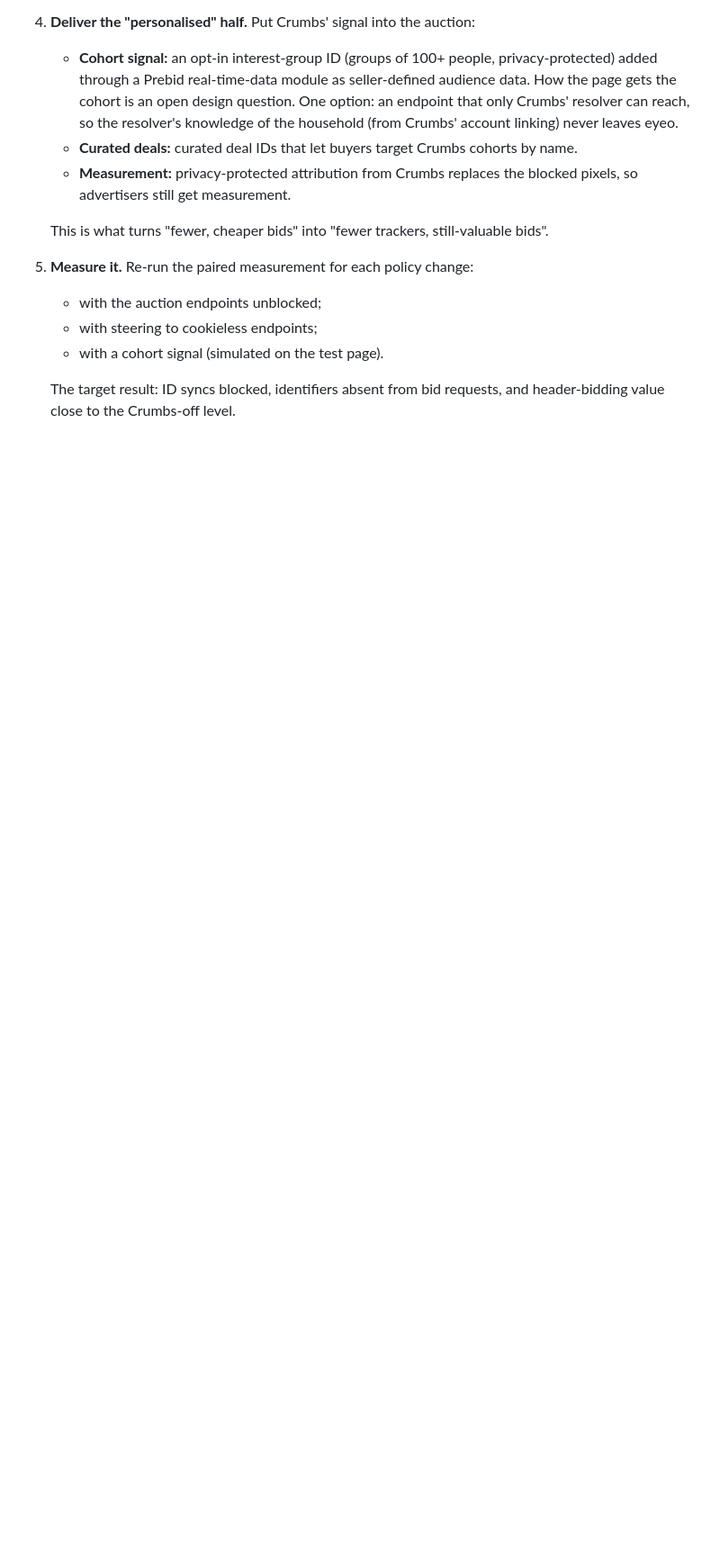
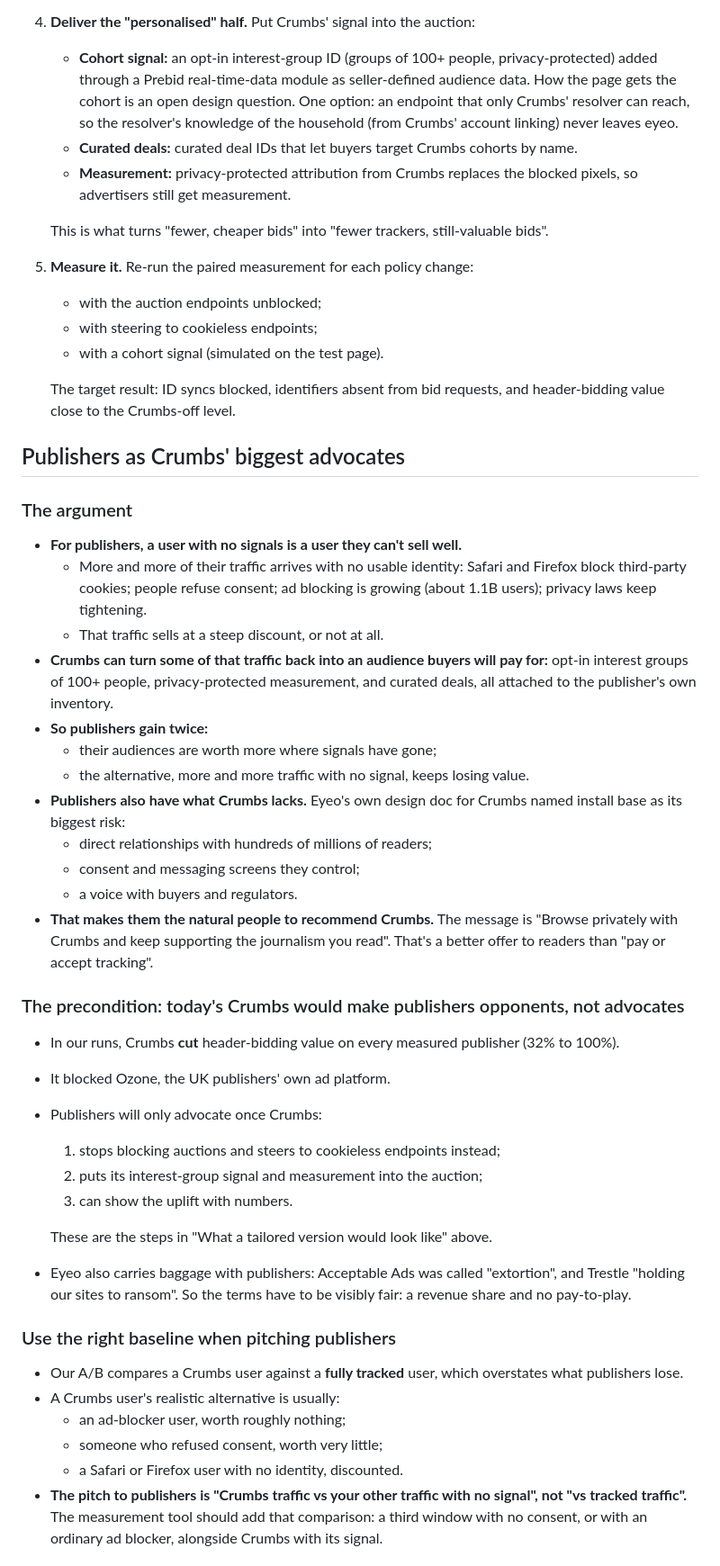
Before and after one commit to drpaulfarrow/crumbs, a Markdown page: research/crumbs_blocking_review.md, the part around one of its changes. Shown at 90% size. Rendered like a GitHub page; blank space fills up the shorter version.

Commit message:
Review: add publishers-as-advocates section
Co-Authored-By: Claude Opus 5.5 <noreply@anthropic.com>
Claude-Session: https://claude.ai/code/session_01PA59vGh3VnqAoTgUrGMXsv

```diff
--- a/research/crumbs_blocking_review.md
+++ b/research/crumbs_blocking_review.md
@@ -123,3 +123,38 @@ These are cheap in revenue and meaningful for privacy.
 
    The target result: ID syncs blocked, identifiers absent from bid requests, and header-bidding value close to the Crumbs-off level.
 
+## Publishers as Crumbs' biggest advocates
+
+### The argument
+- **For publishers, a user with no signals is a user they can't sell well.**
+  - More and more of their traffic arrives with no usable identity: Safari and Firefox block third-party cookies; people refuse consent; ad blocking is growing (about 1.1B users); privacy laws keep tightening.
+  - That traffic sells at a steep discount, or not at all.
+- **Crumbs can turn some of that traffic back into an audience buyers will pay for:** opt-in interest groups of 100+ people, privacy-protected measurement, and curated deals, all attached to the publisher's own inventory.
+- **So publishers gain twice:**
+  - their audiences are worth more where signals have gone;
+  - the alternative, more and more traffic with no signal, keeps losing value.
+- **Publishers also have what Crumbs lacks.** Eyeo's own design doc for Crumbs named install base as its biggest risk:
+  - direct relationships with hundreds of millions of readers;
+  - consent and messaging screens they control;
+  - a voice with buyers and regulators.
+- **That makes them the natural people to recommend Crumbs.** The message is "Browse privately with Crumbs and keep supporting the journalism you read". That's a better offer to readers than "pay or accept tracking".
+
+### The precondition: today's Crumbs would make publishers opponents, not advocates
+- In our runs, Crumbs **cut** header-bidding value on every measured publisher (32% to 100%).
+- It blocked Ozone, the UK publishers' own ad platform.
+- Publishers will only advocate once Crumbs:
+  1. stops blocking auctions and steers to cookieless endpoints instead;
+  2. puts its interest-group signal and measurement into the auction;
+  3. can show the uplift with numbers.
+
+  These are the steps in "What a tailored version would look like" above.
+- Eyeo also carries baggage with publishers: Acceptable Ads was called "extortion", and Trestle "holding our sites to ransom". So the terms have to be visibly fair: a revenue share and no pay-to-play.
+
+### Use the right baseline when pitching publishers
+- Our A/B compares a Crumbs user against a **fully tracked** user, which overstates what publishers lose.
+- A Crumbs user's realistic alternative is usually:
+  - an ad-blocker user, worth roughly nothing;
+  - someone who refused consent, worth very little;
+  - a Safari or Firefox user with no identity, discounted.
+- **The pitch to publishers is "Crumbs traffic vs your other traffic with no signal", not "vs tracked traffic".** The measurement tool should add that comparison: a third window with no consent, or with an ordinary ad blocker, alongside Crumbs with its signal.
+
```
Also changed, not shown: other parts of research/crumbs_blocking_review.md (+20 -0 lines).
